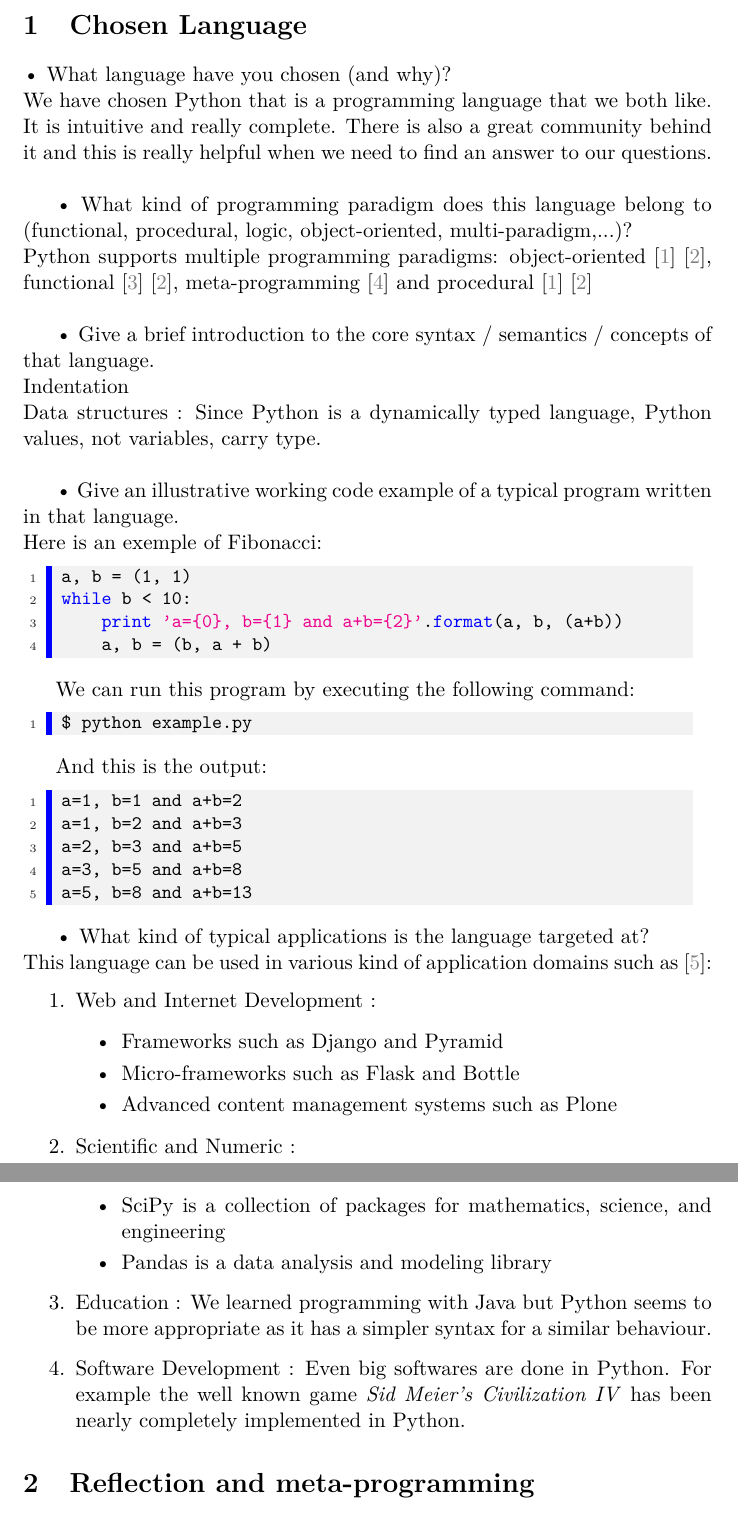
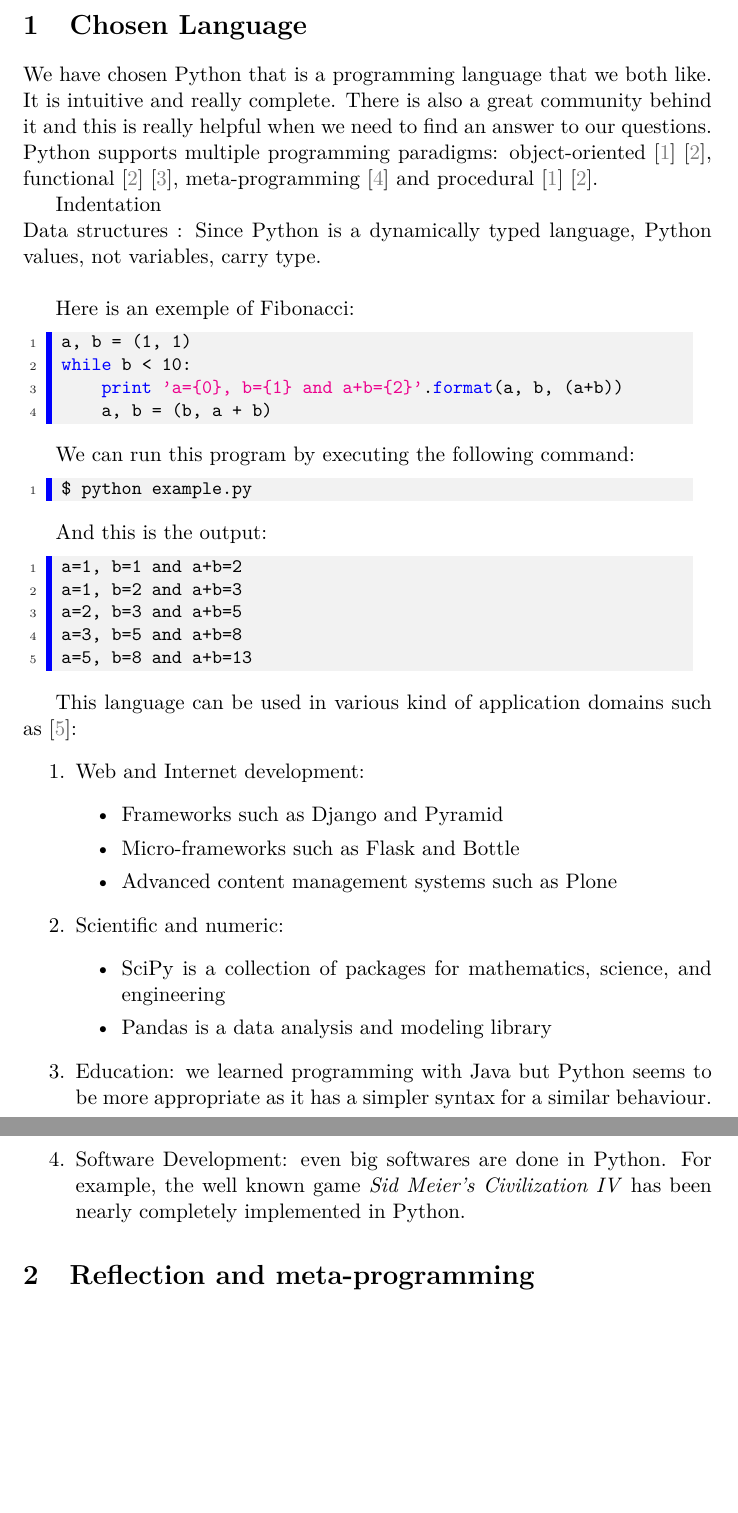
Before and after one commit to Rom2BE/LSINF2335, a LaTeX document (Python/capron_marchal.tex, which reads Python/Chosen_Language.tex): two parts of pages 3 and 4 of 6, joined at a grey line, cut so that both start at the same text, the shorter picture padded with empty space. Compiled offline with pdfLaTeX.

Commit message:
Partie 1

```diff
--- a/Python/Chosen_Language.tex
+++ b/Python/Chosen_Language.tex
@@ -1,17 +1,15 @@
 \section{Chosen Language}
 % BUG avec l'indentation ici
-• What language have you chosen (and why)?\\
-We have chosen Python that is a programming language that we both like. It is intuitive and really complete. There is also a great community behind it and this is really helpful when we need to find an answer to our questions.\\
+% Q1
+We have chosen Python that is a programming language that we both like. It is intuitive and really complete. There is also a great community behind it and this is really helpful when we need to find an answer to our questions.
+% Q2
+Python supports multiple programming paradigms: object-oriented \cite{martelli2006python} \cite{functional_doc}, functional \cite{functional_doc} \cite{devtome}, meta-programming \cite{mihai} and procedural \cite{martelli2006python} \cite{functional_doc}.
 
-• What kind of programming paradigm does this language belong to (functional, procedural, logic, object-oriented, multi-paradigm,...)?\\
-Python supports multiple programming paradigms: object-oriented \cite{martelli2006python} \cite{functional_doc}, functional \cite{devtome} \cite{functional_doc}, meta-programming \cite{mihai} and procedural \cite{martelli2006python} \cite{functional_doc}\\
-
-• Give a brief introduction to the core syntax / semantics / concepts of that language.\\
-%TODO core syntax / semantics / concepts
+% Q3
 Indentation\\
 Data structures : Since Python is a dynamically typed language, Python values, not variables, carry type.\\
 
-• Give an illustrative working code example of a typical program written in that language.\\
+% Q4
 Here is an exemple of Fibonacci:
 \lstinputlisting[language=Python]{code/example.py}
 
@@ -21,23 +19,23 @@ We can run this program by executing the following command:
 And this is the output:
 \lstinputlisting[language=Bash]{code/example_output.sh}
 
-• What kind of typical applications is the language targeted at?\\
+% Q5
 This language can be used in various kind of application domains such as \cite{python_applications}:
 \begin{enumerate}
-    \item{Web and Internet Development :
+    \item{Web and Internet development:
         \begin{itemize}
             \item Frameworks such as Django and Pyramid
             \item Micro-frameworks such as Flask and Bottle
             \item Advanced content management systems such as Plone
         \end{itemize}
     }
-    \item{Scientific and Numeric :
+    \item{Scientific and numeric:
         \begin{itemize}
             \item SciPy is a collection of packages for mathematics, science, and engineering
             \item Pandas is a data analysis and modeling library
         \end{itemize}
 
     }
-    \item{Education : We learned programming with Java but Python seems to be more appropriate as it has a simpler syntax for a similar behaviour.}
-    \item{Software Development : Even big softwares are done in Python. For example the well known game \emph{Sid Meier's Civilization IV} has been nearly completely implemented in Python.}
+    \item Education: we learned programming with Java but Python seems to be more appropriate as it has a simpler syntax for a similar behaviour.
+    \item Software Development: even big softwares are done in Python. For example, the well known game \emph{Sid Meier's Civilization IV} has been nearly completely implemented in Python.
 \end{enumerate}
```
